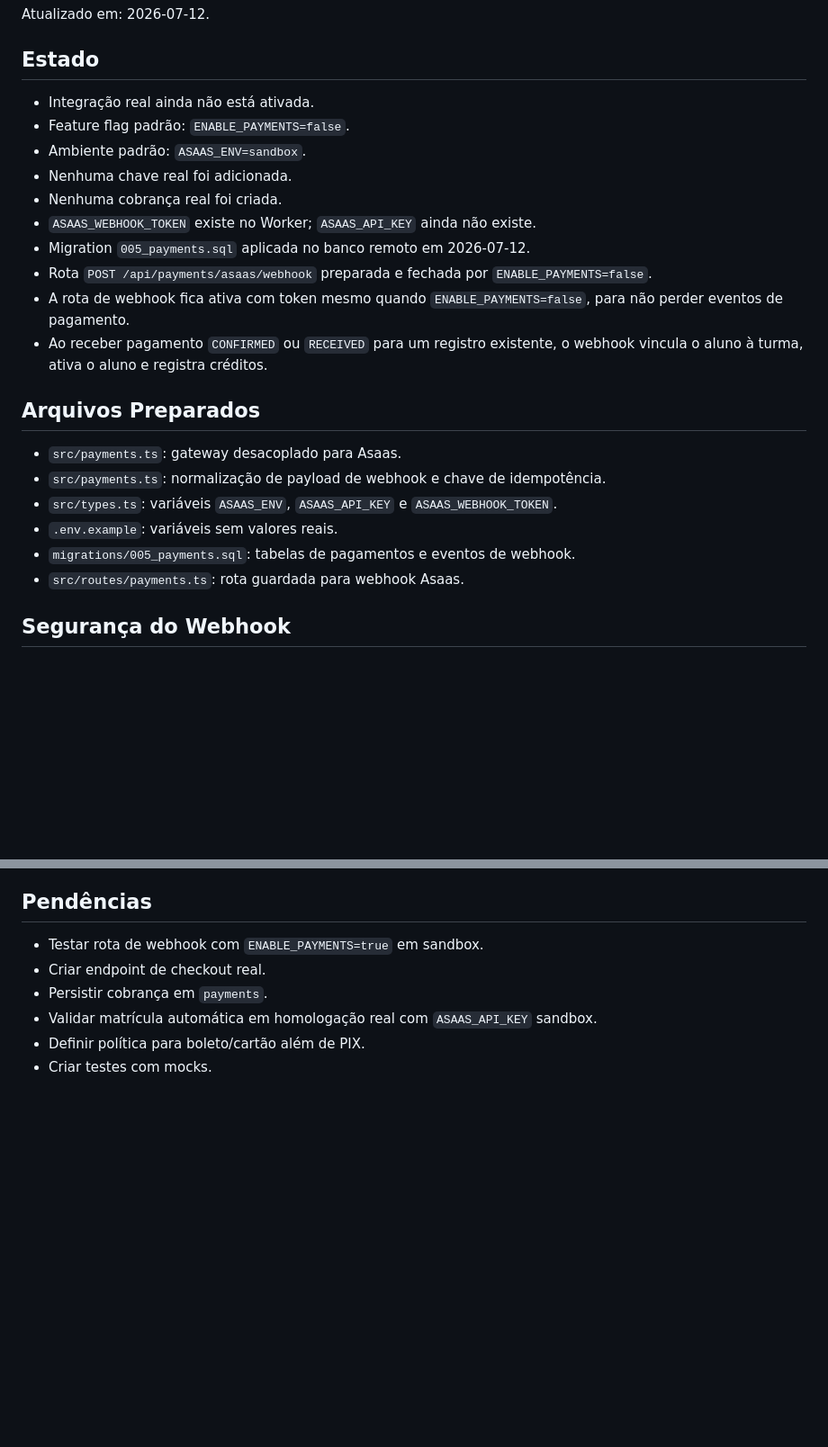
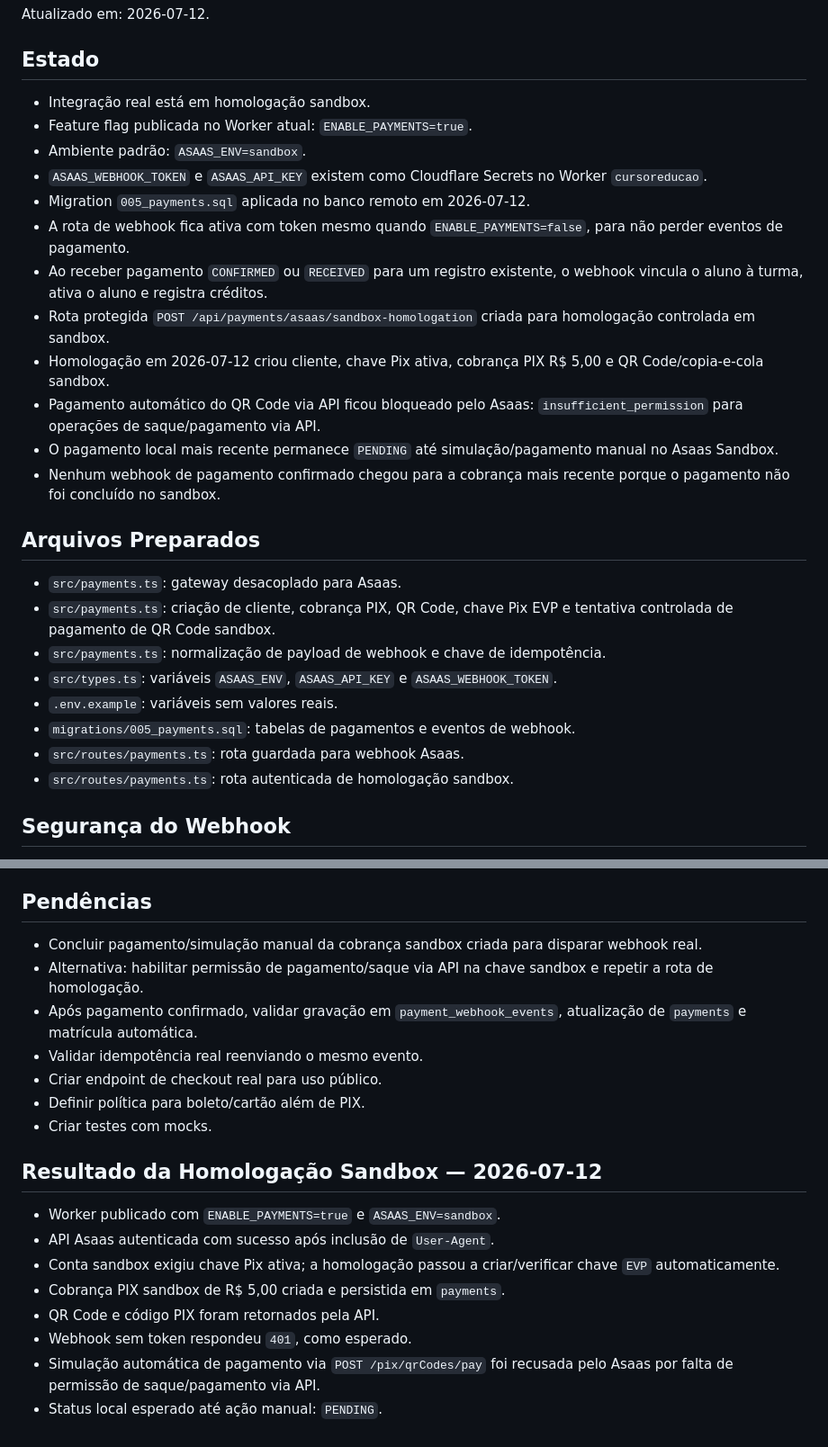
Before and after one commit to slowan-pt/cursoredacao, a Markdown page: docs/ASAAS.md, 2 parts joined by grey strips. Shown at 90% size. Rendered like a GitHub page; blank space fills up the shorter version.

Commit message:
docs: record Asaas sandbox homologation result

```diff
--- a/docs/ASAAS.md
+++ b/docs/ASAAS.md
@@ -4,25 +4,29 @@ Atualizado em: 2026-07-12.
 
 ## Estado
 
-- Integração real ainda não está ativada.
-- Feature flag padrão: `ENABLE_PAYMENTS=false`.
+- Integração real está em homologação sandbox.
+- Feature flag publicada no Worker atual: `ENABLE_PAYMENTS=true`.
 - Ambiente padrão: `ASAAS_ENV=sandbox`.
-- Nenhuma chave real foi adicionada.
-- Nenhuma cobrança real foi criada.
-- `ASAAS_WEBHOOK_TOKEN` existe no Worker; `ASAAS_API_KEY` ainda não existe.
+- `ASAAS_WEBHOOK_TOKEN` e `ASAAS_API_KEY` existem como Cloudflare Secrets no Worker `cursoreducao`.
 - Migration `005_payments.sql` aplicada no banco remoto em 2026-07-12.
-- Rota `POST /api/payments/asaas/webhook` preparada e fechada por `ENABLE_PAYMENTS=false`.
 - A rota de webhook fica ativa com token mesmo quando `ENABLE_PAYMENTS=false`, para não perder eventos de pagamento.
 - Ao receber pagamento `CONFIRMED` ou `RECEIVED` para um registro existente, o webhook vincula o aluno à turma, ativa o aluno e registra créditos.
+- Rota protegida `POST /api/payments/asaas/sandbox-homologation` criada para homologação controlada em sandbox.
+- Homologação em 2026-07-12 criou cliente, chave Pix ativa, cobrança PIX R$ 5,00 e QR Code/copia-e-cola sandbox.
+- Pagamento automático do QR Code via API ficou bloqueado pelo Asaas: `insufficient_permission` para operações de saque/pagamento via API.
+- O pagamento local mais recente permanece `PENDING` até simulação/pagamento manual no Asaas Sandbox.
+- Nenhum webhook de pagamento confirmado chegou para a cobrança mais recente porque o pagamento não foi concluído no sandbox.
 
 ## Arquivos Preparados
 
 - `src/payments.ts`: gateway desacoplado para Asaas.
+- `src/payments.ts`: criação de cliente, cobrança PIX, QR Code, chave Pix EVP e tentativa controlada de pagamento de QR Code sandbox.
 - `src/payments.ts`: normalização de payload de webhook e chave de idempotência.
 - `src/types.ts`: variáveis `ASAAS_ENV`, `ASAAS_API_KEY` e `ASAAS_WEBHOOK_TOKEN`.
 - `.env.example`: variáveis sem valores reais.
 - `migrations/005_payments.sql`: tabelas de pagamentos e eventos de webhook.
 - `src/routes/payments.ts`: rota guardada para webhook Asaas.
+- `src/routes/payments.ts`: rota autenticada de homologação sandbox.
 
 ## Segurança do Webhook
 
@@ -85,9 +89,21 @@ ASAAS_ENV=sandbox
 
 ## Pendências
 
-- Testar rota de webhook com `ENABLE_PAYMENTS=true` em sandbox.
-- Criar endpoint de checkout real.
-- Persistir cobrança em `payments`.
-- Validar matrícula automática em homologação real com `ASAAS_API_KEY` sandbox.
+- Concluir pagamento/simulação manual da cobrança sandbox criada para disparar webhook real.
+- Alternativa: habilitar permissão de pagamento/saque via API na chave sandbox e repetir a rota de homologação.
+- Após pagamento confirmado, validar gravação em `payment_webhook_events`, atualização de `payments` e matrícula automática.
+- Validar idempotência real reenviando o mesmo evento.
+- Criar endpoint de checkout real para uso público.
 - Definir política para boleto/cartão além de PIX.
 - Criar testes com mocks.
+
+## Resultado da Homologação Sandbox — 2026-07-12
+
+- Worker publicado com `ENABLE_PAYMENTS=true` e `ASAAS_ENV=sandbox`.
+- API Asaas autenticada com sucesso após inclusão de `User-Agent`.
+- Conta sandbox exigiu chave Pix ativa; a homologação passou a criar/verificar chave `EVP` automaticamente.
+- Cobrança PIX sandbox de R$ 5,00 criada e persistida em `payments`.
+- QR Code e código PIX foram retornados pela API.
+- Webhook sem token respondeu `401`, como esperado.
+- Simulação automática de pagamento via `POST /pix/qrCodes/pay` foi recusada pelo Asaas por falta de permissão de saque/pagamento via API.
+- Status local esperado até ação manual: `PENDING`.
```
Also changed, not shown: docs/CHANGELOG.md (+7 -0 lines), docs/PROJECT_STATUS.md (+5 -5 lines).
